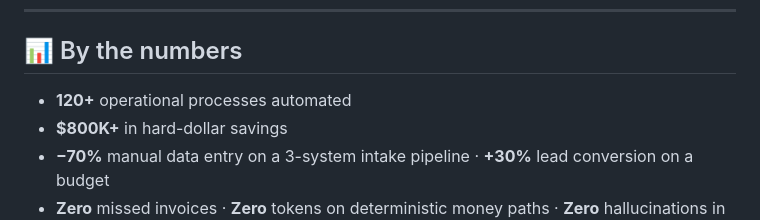
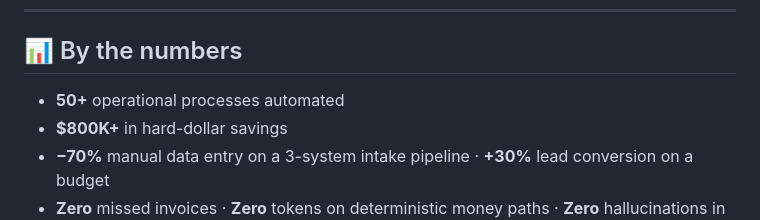
Before and after one commit to lorenzespinosa/lorenzespinosa.github.io, a Markdown page: github_profile_readme.md, the part around the change. GitHub-like rendering.

```diff
--- a/github_profile_readme.md
+++ b/github_profile_readme.md
@@ -54,7 +54,7 @@ The building blocks I ship with — the `validate → retry → fallback → aud
 
 ## 📊 By the numbers
 
-- **120+** operational processes automated
+- **50+** operational processes automated
 - **$800K+** in hard-dollar savings
 - **−70%** manual data entry on a 3-system intake pipeline · **+30%** lead conversion on a budget
 - **Zero** missed invoices · **Zero** tokens on deterministic money paths · **Zero** hallucinations in critical paths
```
Also changed, not shown: linkedin_update.md (+1 -1 lines).
